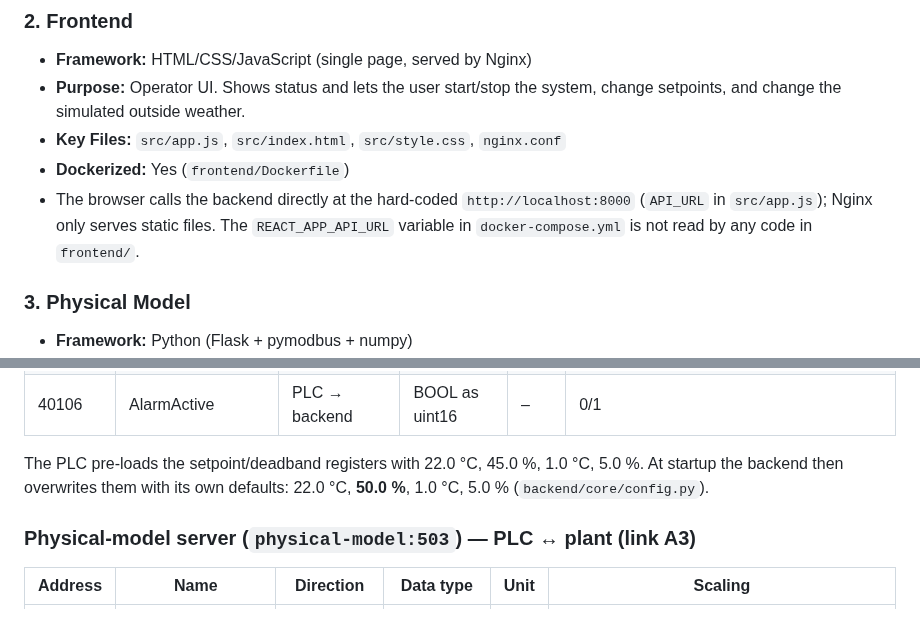
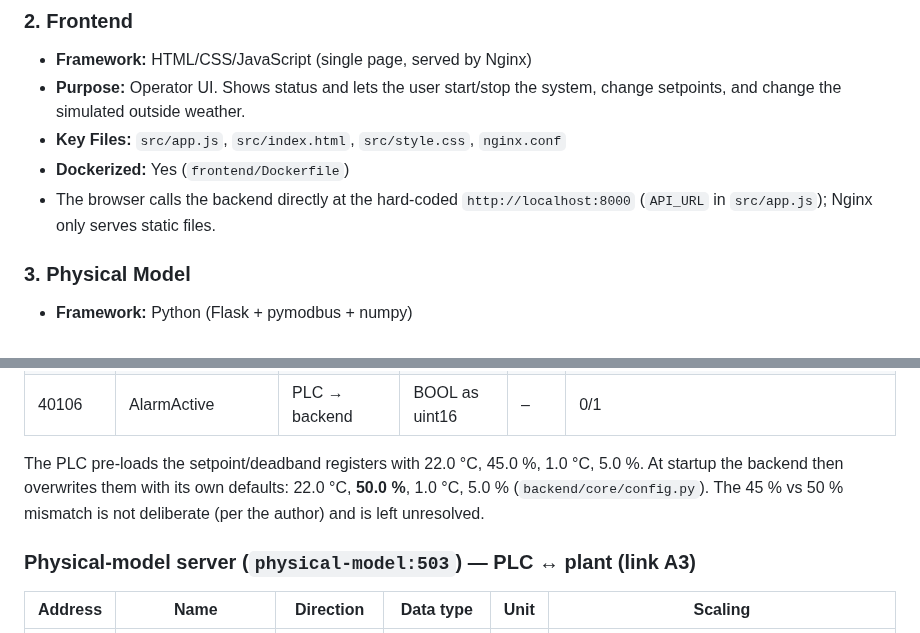
Before and after one commit to kaanevranportfolio/PLC_Simulation_Python_FastAPI_Flask_ModBus_ChillOut, a Markdown page: README.md, 2 parts joined by grey strips. Drawn GitHub-style.

```diff
--- a/README.md
+++ b/README.md
@@ -84,7 +84,7 @@ pngs/
 - **Purpose:** Operator UI. Shows status and lets the user start/stop the system, change setpoints, and change the simulated outside weather.
 - **Key Files:** `src/app.js`, `src/index.html`, `src/style.css`, `nginx.conf`
 - **Dockerized:** Yes (`frontend/Dockerfile`)
-- The browser calls the backend directly at the hard-coded `http://localhost:8000` (`API_URL` in `src/app.js`); Nginx only serves static files. The `REACT_APP_API_URL` variable in `docker-compose.yml` is not read by any code in `frontend/`.
+- The browser calls the backend directly at the hard-coded `http://localhost:8000` (`API_URL` in `src/app.js`); Nginx only serves static files.
 
 ### 3. Physical Model
 - **Framework:** Python (Flask + pymodbus + numpy)
@@ -159,7 +159,7 @@ All registers are 16-bit **holding registers** (function codes 3/6/16). Addresse
 | 40105 | SystemStatus | PLC → backend | uint16 | – | 0 = Off, 1 = Cooling, 2 = Idle |
 | 40106 | AlarmActive | PLC → backend | BOOL as uint16 | – | 0/1 |
 
-The PLC pre-loads the setpoint/deadband registers with 22.0 °C, 45.0 %, 1.0 °C, 5.0 %. At startup the backend then overwrites them with its own defaults: 22.0 °C, **50.0 %**, 1.0 °C, 5.0 % (`backend/core/config.py`).
+The PLC pre-loads the setpoint/deadband registers with 22.0 °C, 45.0 %, 1.0 °C, 5.0 %. At startup the backend then overwrites them with its own defaults: 22.0 °C, **50.0 %**, 1.0 °C, 5.0 % (`backend/core/config.py`). The 45 % vs 50 % mismatch is not deliberate (per the author) and is left unresolved.
 
 ### Physical-model server (`physical-model:503`) — PLC ↔ plant (link A3)
 
```
Also changed, not shown: other parts of README.md (+5 -5 lines), pngs/connections_resized.png, 4 other files.
